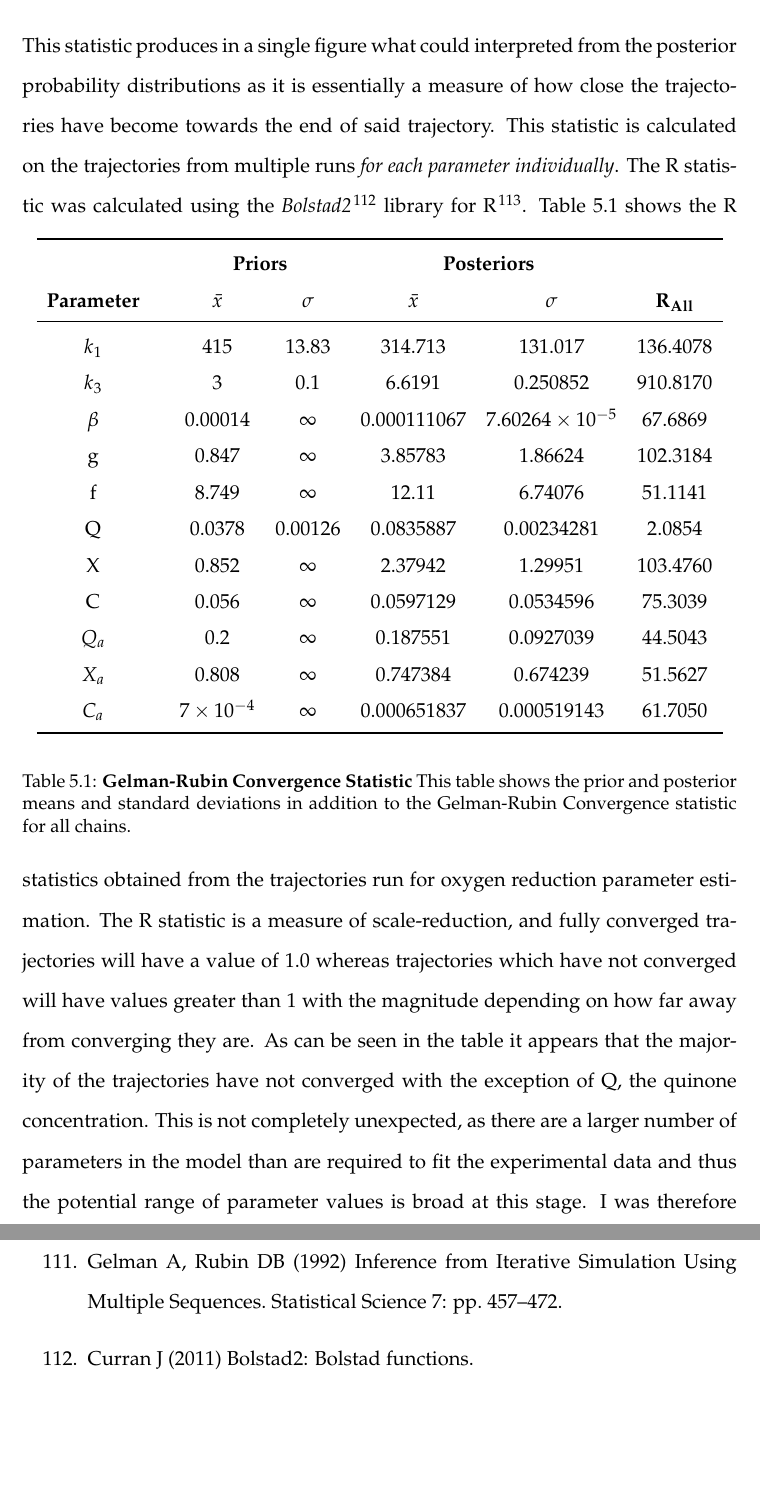
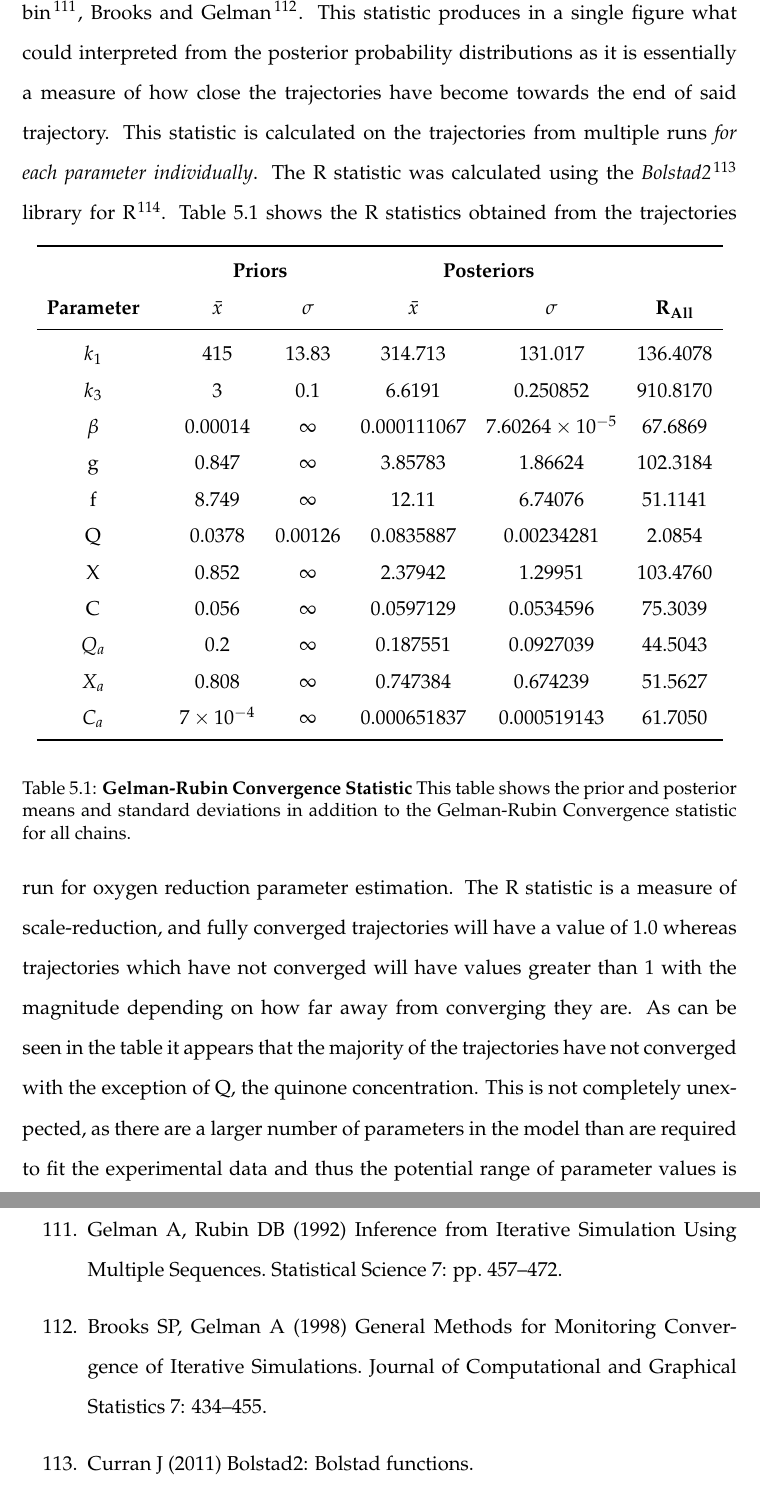
Before and after one commit to andrew-schofield/phd-thesis, a LaTeX thesis (Thesis.tex, which reads 05-oxygenreduction/oxygenreduction.tex, phd_refs.bib): two parts of pages 86 and 120 of 120, joined at a grey line, cut so that both start at the same text, the shorter picture padded with empty space. Compiled offline with pdfLaTeX.

Commit message:
Added reference to corrected R statistic

```diff
--- a/05-oxygenreduction/oxygenreduction.tex
+++ b/05-oxygenreduction/oxygenreduction.tex
@@ -111,7 +111,7 @@ Some of the posterior probability distributions appear to have expanded outside
 \end{figure}
 
 \subsubsection{Analysis of Convergence}
-It is possible to calculate the degree of convergence of the parameters from the Monte Carlo trajectories using the R statistic introduced by \citet{Gelman1992}. This statistic produces in a single figure what could interpreted from the posterior probability distributions as it is essentially a measure of how close the trajectories have become towards the end of said trajectory. This statistic is calculated on the trajectories from multiple runs \textit{for each parameter individually}. The R statistic was calculated using the \textit{Bolstad2}\cite{Curran2011} library for R\cite{RDevelopmentCoreTeam2010}.
+It is possible to calculate the degree of convergence of the parameters from the Monte Carlo trajectories using the R statistic introduced by \citet{Gelman1992,Brooks1998}. This statistic produces in a single figure what could interpreted from the posterior probability distributions as it is essentially a measure of how close the trajectories have become towards the end of said trajectory. This statistic is calculated on the trajectories from multiple runs \textit{for each parameter individually}. The R statistic was calculated using the \textit{Bolstad2}\cite{Curran2011} library for R\cite{RDevelopmentCoreTeam2010}.
 \begin{table}[h]%needs to be 'here' as section is short
 \renewcommand{\arraystretch}{1.5}
 \begin{center}
--- a/phd_refs.bib
+++ b/phd_refs.bib
@@ -745,3 +745,11 @@
   url = {http://www.sciencedirect.com/science/article/pii/S0162013405000474}
 }
 
+@ARTICLE{Brooks1998,
+  author = {Stephen P. Brooks and Andrew Gelman},
+  title = {General Methods for Monitoring Convergence of Iterative Simulations},
+  journal = {Journal of Computational and Graphical Statistics},
+  year = {1998},
+  volume = {7},
+  pages = {434-455},
+  number = {4},
```
Also changed, not shown: Thesis.pdf, phd_refs.bib (5 more changed lines), 1 other file.
